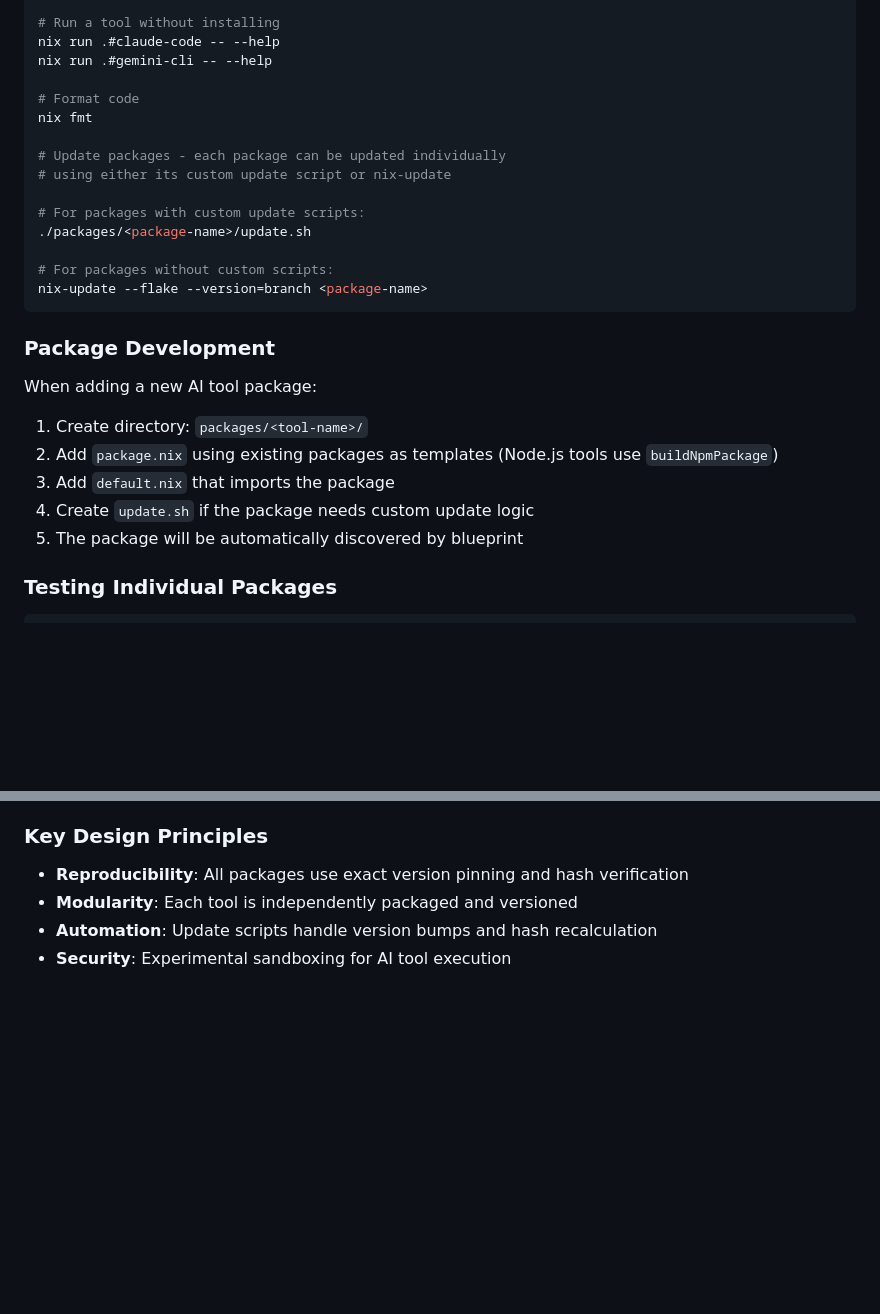
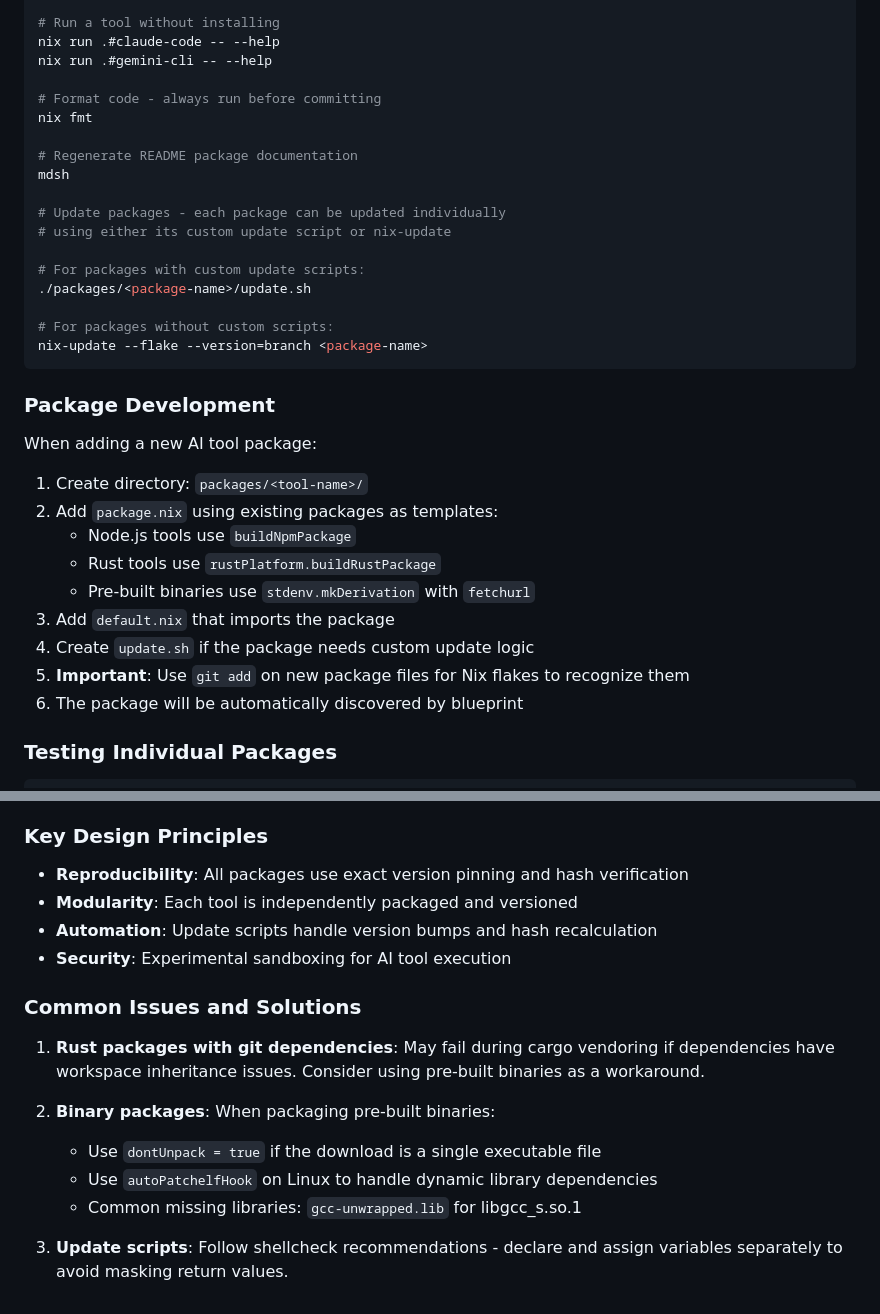
Before and after one commit to numtide/nix-ai-tools, a Markdown page: CLAUDE.md, 2 parts joined by grey strips. Rendered like a GitHub page; blank space fills up the shorter version.

Commit message:
docs: update CLAUDE.md with packaging lessons learned
Add documentation about:
- Different package types (Node.js, Rust, binaries)
- Need to git add new files for Nix flakes
- Command to regenerate README documentation
- Common issues and solutions encountered during packaging
- Specific tips for handling binary packages and Rust git dependencies

```diff
--- a/CLAUDE.md
+++ b/CLAUDE.md
@@ -21,8 +21,11 @@ nix flake check
 nix run .#claude-code -- --help
 nix run .#gemini-cli -- --help
 
-# Format code
+# Format code - always run before committing
 nix fmt
+
+# Regenerate README package documentation
+mdsh
 
 # Update packages - each package can be updated individually
 # using either its custom update script or nix-update
@@ -39,9 +42,13 @@ nix-update --flake --version=branch <package-name>
 When adding a new AI tool package:
 
 1. Create directory: `packages/<tool-name>/`
-1. Add `package.nix` using existing packages as templates (Node.js tools use `buildNpmPackage`)
+1. Add `package.nix` using existing packages as templates:
+   - Node.js tools use `buildNpmPackage`
+   - Rust tools use `rustPlatform.buildRustPackage`
+   - Pre-built binaries use `stdenv.mkDerivation` with `fetchurl`
 1. Add `default.nix` that imports the package
 1. Create `update.sh` if the package needs custom update logic
+1. **Important**: Use `git add` on new package files for Nix flakes to recognize them
 1. The package will be automatically discovered by blueprint
 
 ### Testing Individual Packages
@@ -100,3 +107,14 @@ The flake supports: x86_64-linux, aarch64-linux, x86_64-darwin, aarch64-darwin
 - **Modularity**: Each tool is independently packaged and versioned
 - **Automation**: Update scripts handle version bumps and hash recalculation
 - **Security**: Experimental sandboxing for AI tool execution
+
+### Common Issues and Solutions
+
+1. **Rust packages with git dependencies**: May fail during cargo vendoring if dependencies have workspace inheritance issues. Consider using pre-built binaries as a workaround.
+
+2. **Binary packages**: When packaging pre-built binaries:
+   - Use `dontUnpack = true` if the download is a single executable file
+   - Use `autoPatchelfHook` on Linux to handle dynamic library dependencies
+   - Common missing libraries: `gcc-unwrapped.lib` for libgcc_s.so.1
+
+3. **Update scripts**: Follow shellcheck recommendations - declare and assign variables separately to avoid masking return values.
```
